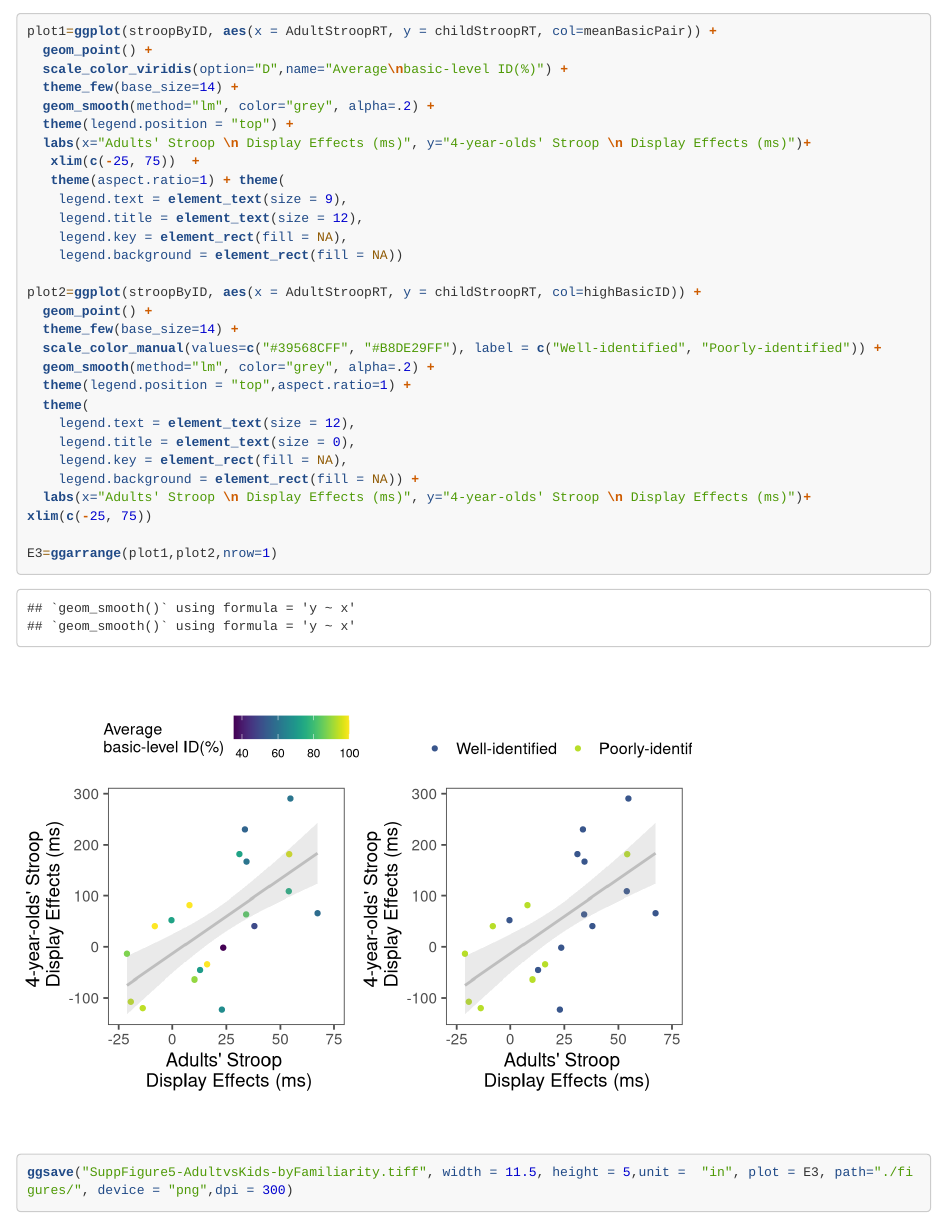
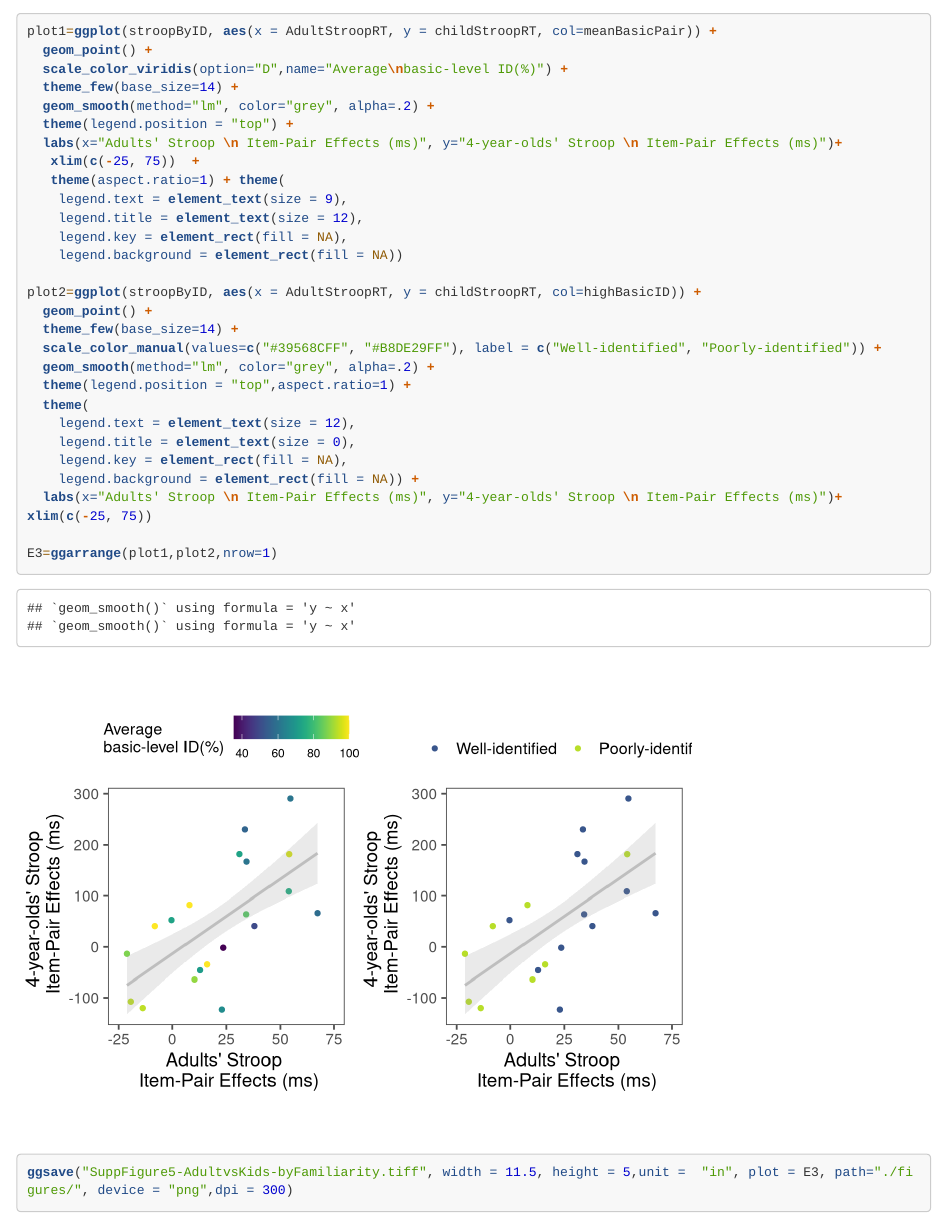
Before and after one commit to brialorelle/kidstroop, an R Markdown document (KidStroopAnalyses.Rmd): the page in a window 1100 px wide, from 13800 px down. Rendered offline with R 4.5, knitr and Pandoc, with nearby package versions; code that draws random numbers runs with fixed seeds of ours; some code elsewhere in the file could not run offline; long lines of code are wrapped.

Commit message:
prettified figures for proofs

```diff
--- a/KidStroopAnalyses.Rmd
+++ b/KidStroopAnalyses.Rmd
@@ -1281,7 +1281,7 @@ plot1=ggplot(stroopByID, aes(x = AdultStroopRT, y = childStroopRT, col=meanBasic
   theme_few(base_size=14) +
   geom_smooth(method="lm", color="grey", alpha=.2) +
   theme(legend.position = "top") +
-  labs(x="Adults' Stroop \n Display Effects (ms)", y="4-year-olds' Stroop \n Display Effects (ms)")+
+  labs(x="Adults' Stroop \n Item-Pair Effects (ms)", y="4-year-olds' Stroop \n Item-Pair Effects (ms)")+
    xlim(c(-25, 75))  +
    theme(aspect.ratio=1) + theme(
     legend.text = element_text(size = 9),
@@ -1300,7 +1300,7 @@ plot2=ggplot(stroopByID, aes(x = AdultStroopRT, y = childStroopRT, col=highBasic
     legend.title = element_text(size = 0),
     legend.key = element_rect(fill = NA),
     legend.background = element_rect(fill = NA)) +
-  labs(x="Adults' Stroop \n Display Effects (ms)", y="4-year-olds' Stroop \n Display Effects (ms)")+
+  labs(x="Adults' Stroop \n Item-Pair Effects (ms)", y="4-year-olds' Stroop \n Item-Pair Effects (ms)")+
 xlim(c(-25, 75))
 
 E3=ggarrange(plot1,plot2,nrow=1)
```
Also changed, not shown: KidStroopAnalyses.html, figures/1-Figure4-5/Figure4.png (deleted), figures/1-Figure4-5/z-old/Figure4.png, 6 other files.
